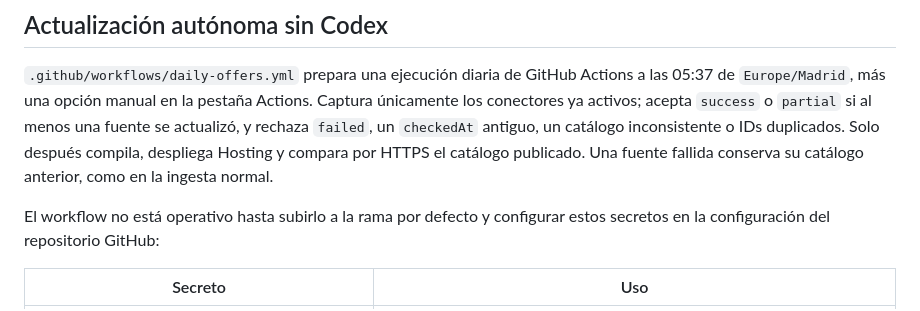
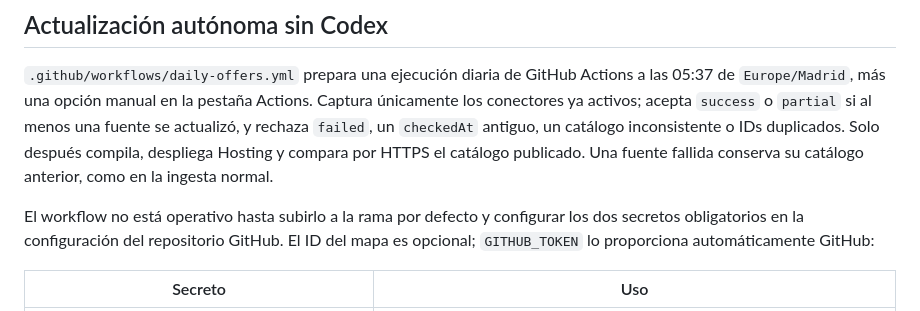
Before and after one commit to Rhon1990/GeoEmpleo, a Markdown page: docs/fuentes-de-ofertas.md, the part around the change. Drawn GitHub-style.

Commit message:
docs: aclarar secretos del refresco autonomo

```diff
--- a/docs/fuentes-de-ofertas.md
+++ b/docs/fuentes-de-ofertas.md
@@ -94,7 +94,8 @@ despliega Hosting y compara por HTTPS el catálogo publicado. Una fuente fallida
 conserva su catálogo anterior, como en la ingesta normal.
 
 El workflow no está operativo hasta subirlo a la rama por defecto y configurar
-estos secretos en la configuración del repositorio GitHub:
+los dos secretos obligatorios en la configuración del repositorio GitHub. El
+ID del mapa es opcional; `GITHUB_TOKEN` lo proporciona automáticamente GitHub:
 
 | Secreto | Uso |
 |---|---|
```
